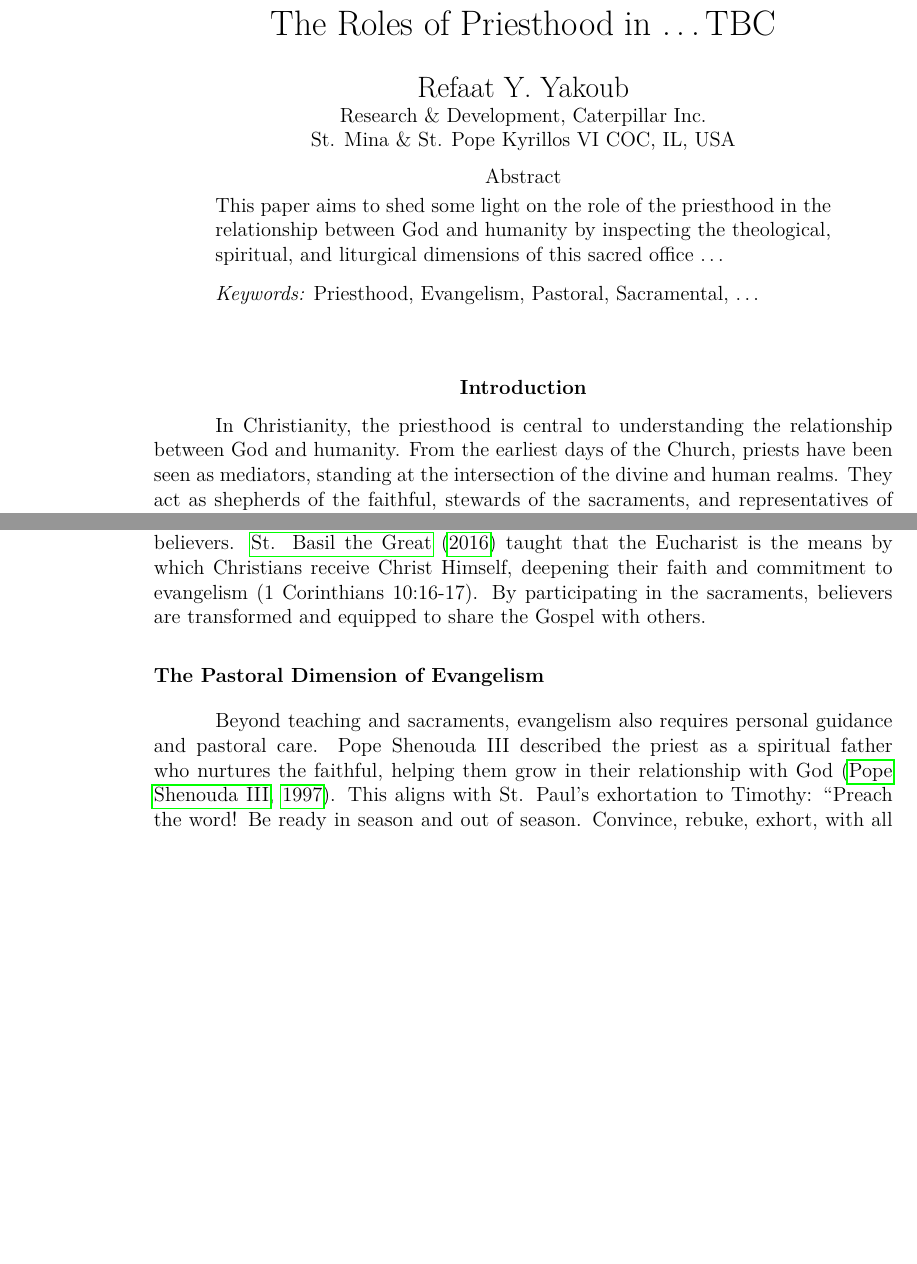
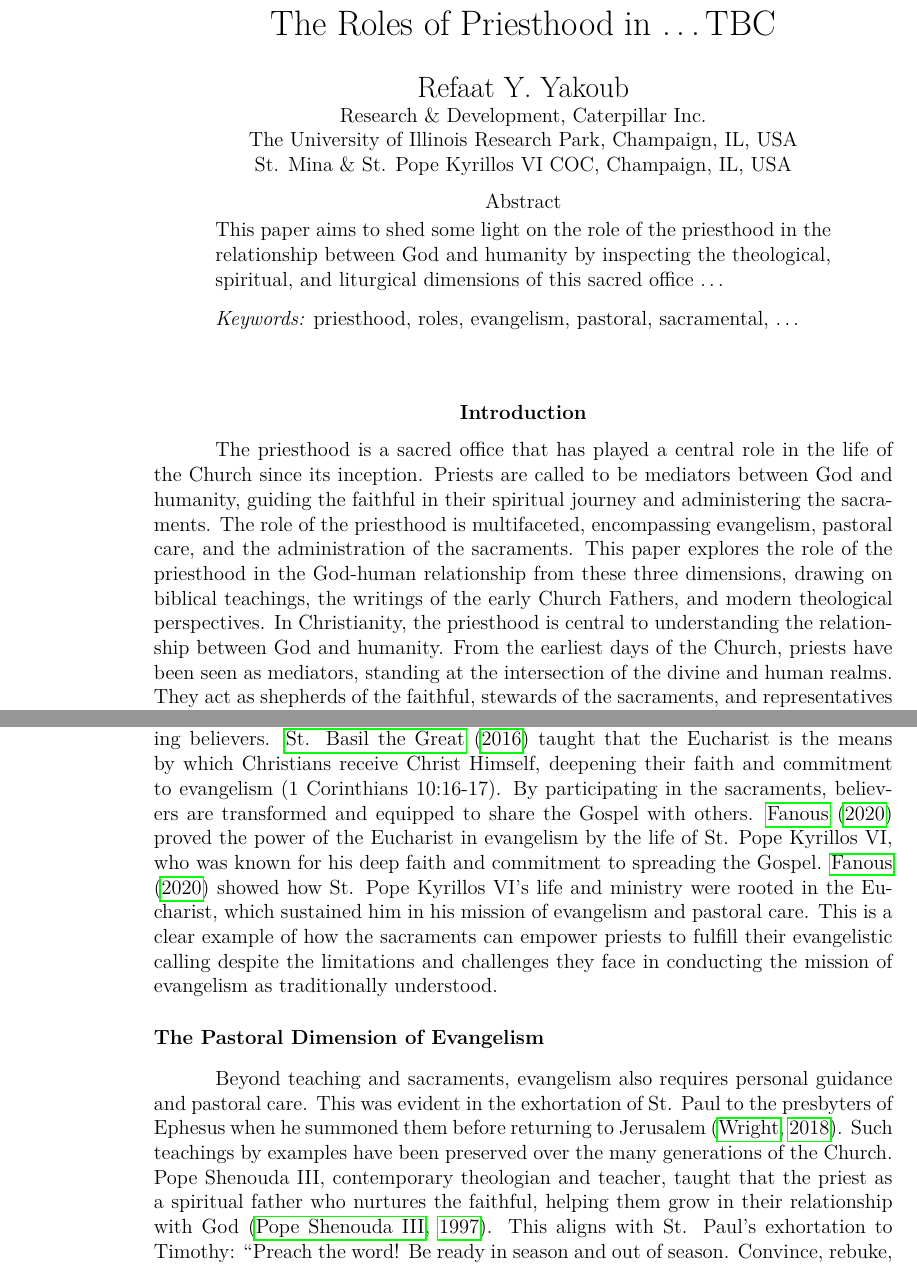
Before and after one commit to ryakoub/priesthood_paper, a LaTeX paper (Refaat_Yakoub_Priesthood.tex): two parts of pages 1 and 4 of 9 before the commit and two parts of pages 1 and 4 of 10 after it, joined at a grey line, cut so that both start at the same text, the shorter picture padded with empty space. Compiled offline with pdfLaTeX.

Commit message:
Incremental update

```diff
--- a/Refaat_Yakoub_Priesthood.tex
+++ b/Refaat_Yakoub_Priesthood.tex
@@ -6,15 +6,15 @@
 \shorttitle{Priesthood Roles}	% Short title used in the header
 
 \authorsnames{Refaat Y. Yakoub}
-\authorsaffiliations{{Research \& Development, Caterpillar Inc.},
-{St. Mina \& St. Pope Kyrillos VI COC, IL, USA}}
+\authorsaffiliations{{Research \& Development, Caterpillar Inc.}, {The University of Illinois Research Park, Champaign, IL, USA},
+{St. Mina \& St. Pope Kyrillos VI COC, Champaign, IL, USA}}
 \course{SPIMS 2001: Research Methods}	% Course name
 \professor{Dr. Nagwa Kalleny}	% Professor name
 \duedate{March 2025}	% Due date
 \abstract{
     This paper aims to shed some light on the role of the priesthood in the relationship between God and humanity by inspecting the theological, spiritual, and liturgical dimensions of this sacred office \dots
 }
-\keywords{Priesthood, Evangelism, Pastoral, Sacramental, \dots}
+\keywords{priesthood, roles, evangelism, pastoral, sacramental, \dots}
 
 \begin{document}
 \maketitle
@@ -24,7 +24,7 @@
 
 
 \section{Introduction}
-
+The priesthood is a sacred office that has played a central role in the life of the Church since its inception. Priests are called to be mediators between God and humanity, guiding the faithful in their spiritual journey and administering the sacraments. The role of the priesthood is multifaceted, encompassing evangelism, pastoral care, and the administration of the sacraments. This paper explores the role of the priesthood in the God-human relationship from these three dimensions, drawing on biblical teachings, the writings of the early Church Fathers, and modern theological perspectives.
 In Christianity, the priesthood is central to understanding the relationship between God and humanity. From the earliest days of the Church, priests have been seen as mediators, standing at the intersection of the divine and human realms. They act as shepherds of the faithful, stewards of the sacraments, and representatives of Christ in the community. The writings of the early Church Fathers, in the first four centuries of AD, laid a foundational understanding of the priesthood’s role in mediating the God-human relationship.  \citet{priesthood_chrysostom, complete_work_chrysostom} reflected on the priest’s role as an ``icon of Christ'', entrusted with the sacred responsibility of leading the faithful to God through the sacraments. He emphasizes the priest’s role in absolving sins (John 20:22-23), offering the Eucharist (Luke 22:19-20), and guiding souls, portraying the priesthood as indispensable to the spiritual health of the Church.  \citet{epistles_ignatius}, highlighted the priesthood as a continuation of Christ’s ministry through the Apostles. He emphasized the priest’s role in maintaining unity in the Body of Christ (Ephesians 4:11-13), making the relationship between God and humanity not only individualistic but communal. \citet{st_basil_letters} also talked about the priest’s important job in teaching people about God’s mysteries, especially the Eucharist, which is the most important way for humans to connect with God. (1 Corinthians 10:16-17).
 
 Despite differences and splits, this role, as described by the early Church Fathers, has been preserved in both the Orthodox and Catholic traditions.  \citet{orthodox_church_ware}, AKA Metropolitan Kallistos, explored the priesthood, from Orthodoxy, as both a sacramental and pastoral office. He explained that the priest acts as a visible sign of Christ’s presence within the Church, enabling the faithful to encounter God tangibly through the sacraments. \citet{eucharist_schmemann} added to this view by emphasizing the liturgical role of the priest in leading the community in worship and facilitating participation in the Kingdom of God. He described the priest as a bridge, through whom divine grace is channeled to humanity, especially in the Eucharist (Hebrews 9:11-14). \citet{priests_zacharias} added a pastoral dimension, describing the priest as a spiritual healer who guides individuals in their journey toward theosis (union with God). His work shed light on how the priest’s role extends beyond liturgical functions to include nurturing the personal and communal aspects of the God-human relationship (James 5:14-16).  \citet{priesthood_shenouda} provided a Coptic Orthodox perspective, presenting the priesthood as a direct continuation of the Old Testament priestly office, fulfilled and transformed in Christ (Hebrews 7:23-28). He emphasized the role of the priest in reconciling humanity with God through sacraments and teaching (2 Corinthians 5:18-20). \citet{priesthood_shenouda} also highlighted the priest as a servant and intercessor who embodies Christ’s love and humility, ensuring that the God-human relationship is rooted in both divine grace and human response.  \citet{early_church_akin} explored the early Church’s understanding of the priesthood, emphasizing its sacrificial and sacramental nature. He discussed how the priesthood was seen as a continuation of the Old Testament priesthood, with the priest acting as a mediator between God and humanity (Hebrews 5:1-4). He also highlighted the priest’s role in leading the faithful in worship, teaching, and pastoral care, underscoring the importance of the priesthood in the life of the Church \citep{early_church_akin}.
@@ -57,11 +57,11 @@ St. Ignatius of Antioch also stressed the communal aspect of evangelism, asserti
 
 Priests evangelize not only through preaching but also through administering the sacraments, which bring believers into full communion with God. The sacrament of baptism is central to evangelism, as it marks the believer’s entry into the Church. As Christ instructed Nicodemus, “Unless one is born of water and the Spirit, he cannot enter the kingdom of God” (John 3:5). The priest, acting in Christ’s behalf, facilitates this spiritual, in Christ, rebirth.
 
-Furthermore, the Eucharist plays a vital role in strengthening and sustaining believers. \citet{st_basil_letters} taught that the Eucharist is the means by which Christians receive Christ Himself, deepening their faith and commitment to evangelism (1 Corinthians 10:16-17). By participating in the sacraments, believers are transformed and equipped to share the Gospel with others.
+Furthermore, the Eucharist plays a vital role in strengthening and sustaining believers. \citet{st_basil_letters} taught that the Eucharist is the means by which Christians receive Christ Himself, deepening their faith and commitment to evangelism (1 Corinthians 10:16-17). By participating in the sacraments, believers are transformed and equipped to share the Gospel with others.  \citet{fanous_silent_patriarch} proved the power of the Eucharist in evangelism by the life of St. Pope Kyrillos VI, who was known for his deep faith and commitment to spreading the Gospel.  \citet{fanous_silent_patriarch} showed how St. Pope Kyrillos VI’s life and ministry were rooted in the Eucharist, which sustained him in his mission of evangelism and pastoral care.  This is a clear example of how the sacraments can empower priests to fulfill their evangelistic calling despite the limitations and challenges they face in conducting the mission of evangelism as traditionally understood.
 
 \subsection{The Pastoral Dimension of Evangelism}
 
-Beyond teaching and sacraments, evangelism also requires personal guidance and pastoral care. Pope Shenouda III described the priest as a spiritual father who nurtures the faithful, helping them grow in their relationship with God \citep{priesthood_shenouda}. This aligns with St. Paul’s exhortation to Timothy: “Preach the word! Be ready in season and out of season. Convince, rebuke, exhort, with all longsuffering and teaching” (2 Timothy 4:2). The priest’s role in evangelism is thus not only about bringing new believers into the faith but also about strengthening and guiding those already within the Church.
+Beyond teaching and sacraments, evangelism also requires personal guidance and pastoral care.  This was evident in the exhortation of St. Paul to the presbyters of Ephesus when he summoned them before returning to Jerusalem \citep{paul_wright}.  Such teachings by examples have been preserved over the many generations of the Church. Pope Shenouda III, contemporary theologian and teacher, taught that the priest as a spiritual father who nurtures the faithful, helping them grow in their relationship with God \citep{priesthood_shenouda}. This aligns with St. Paul’s exhortation to Timothy: “Preach the word! Be ready in season and out of season. Convince, rebuke, exhort, with all long-suffering and teaching” (2 Timothy 4:2). The priest’s role in evangelism is thus not only about bringing new believers into the faith but also about strengthening and guiding those already within the Church.
 
 \subsection{Contemporary Challenges and Opportunities in Evangelism}
 
```
Also changed, not shown: Refaat_Yakoub_Priesthood.tex (12 more changed lines).
